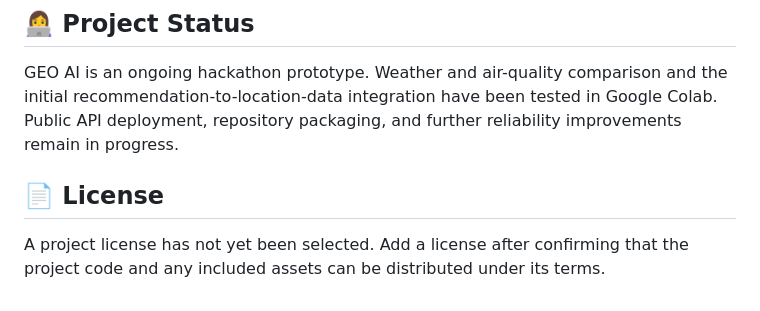
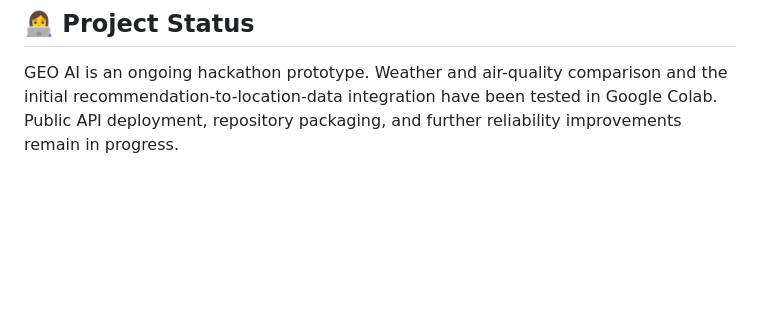
Before and after one commit to maahii046/geo-ai, a Markdown page: README.md, the part around the change. Rendered like a GitHub page; blank space fills up the shorter version.

```diff
--- a/README.md
+++ b/README.md
@@ -89,7 +89,3 @@ Please review each provider's usage policies and attribution requirements before
 ## 👩‍💻 Project Status
 
 GEO AI is an ongoing hackathon prototype. Weather and air-quality comparison and the initial recommendation-to-location-data integration have been tested in Google Colab. Public API deployment, repository packaging, and further reliability improvements remain in progress.
-
-## 📄 License
-
-A project license has not yet been selected. Add a license after confirming that the project code and any included assets can be distributed under its terms.
```
